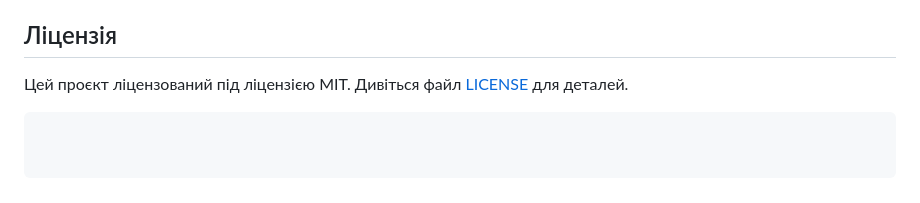
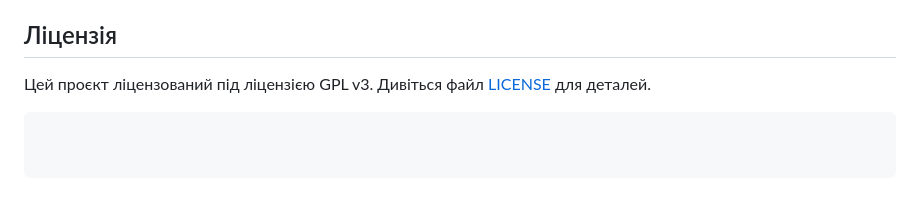
Before and after one commit to fortor48/X-Road_REST_client_example, a Markdown page: README.md, the part around the change. Rendered like a GitHub page.

````diff
--- a/README.md
+++ b/README.md
@@ -274,5 +274,5 @@ print(files_metadata)
 
 ## Ліцензія
 
-Цей проєкт ліцензований під ліцензією MIT. Дивіться файл [LICENSE](LICENSE) для деталей.
+Цей проєкт ліцензований під ліцензією GPL v3. Дивіться файл [LICENSE](LICENSE) для деталей.
 ```
````
